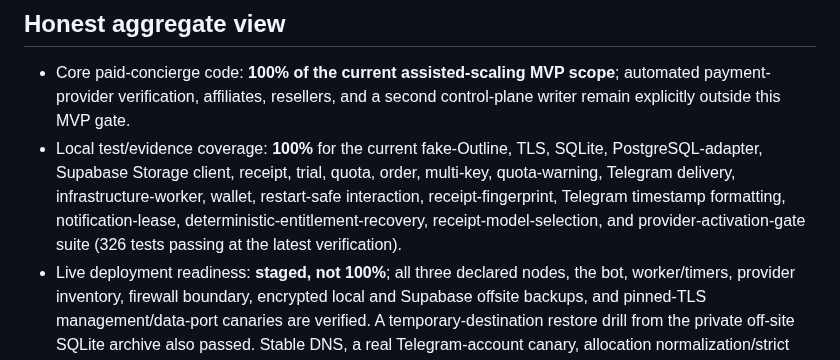
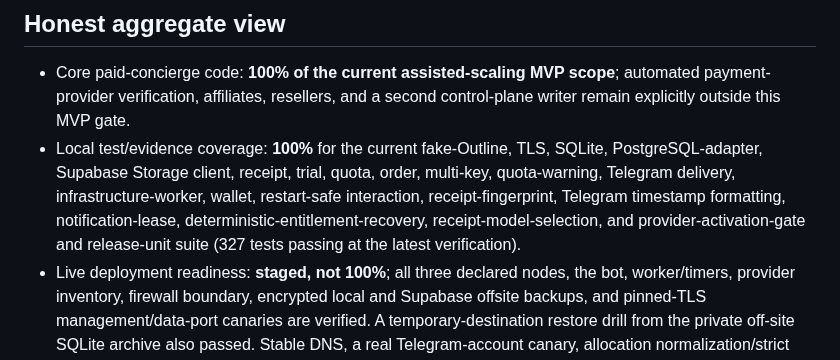
Before and after one commit to minthanthtoo/aurix-telegram-bot, a Markdown page: docs/MVP_STATUS.md, the part around the change. Rendered like a GitHub page.

Commit message:
Keep evidence count current

```diff
--- a/docs/MVP_STATUS.md
+++ b/docs/MVP_STATUS.md
@@ -40,7 +40,7 @@ engineering estimates, not production traffic or revenue metrics.
   order, multi-key, quota-warning, Telegram delivery, infrastructure-worker,
   wallet, restart-safe interaction, receipt-fingerprint, Telegram timestamp
   formatting, notification-lease, deterministic-entitlement-recovery, receipt-model-selection, and
-  provider-activation-gate suite (326 tests
+  provider-activation-gate and release-unit suite (327 tests
   passing at the latest verification).
 - Live deployment readiness: **staged, not 100%**; all three declared nodes,
   the bot, worker/timers, provider inventory, firewall boundary, encrypted local
```
